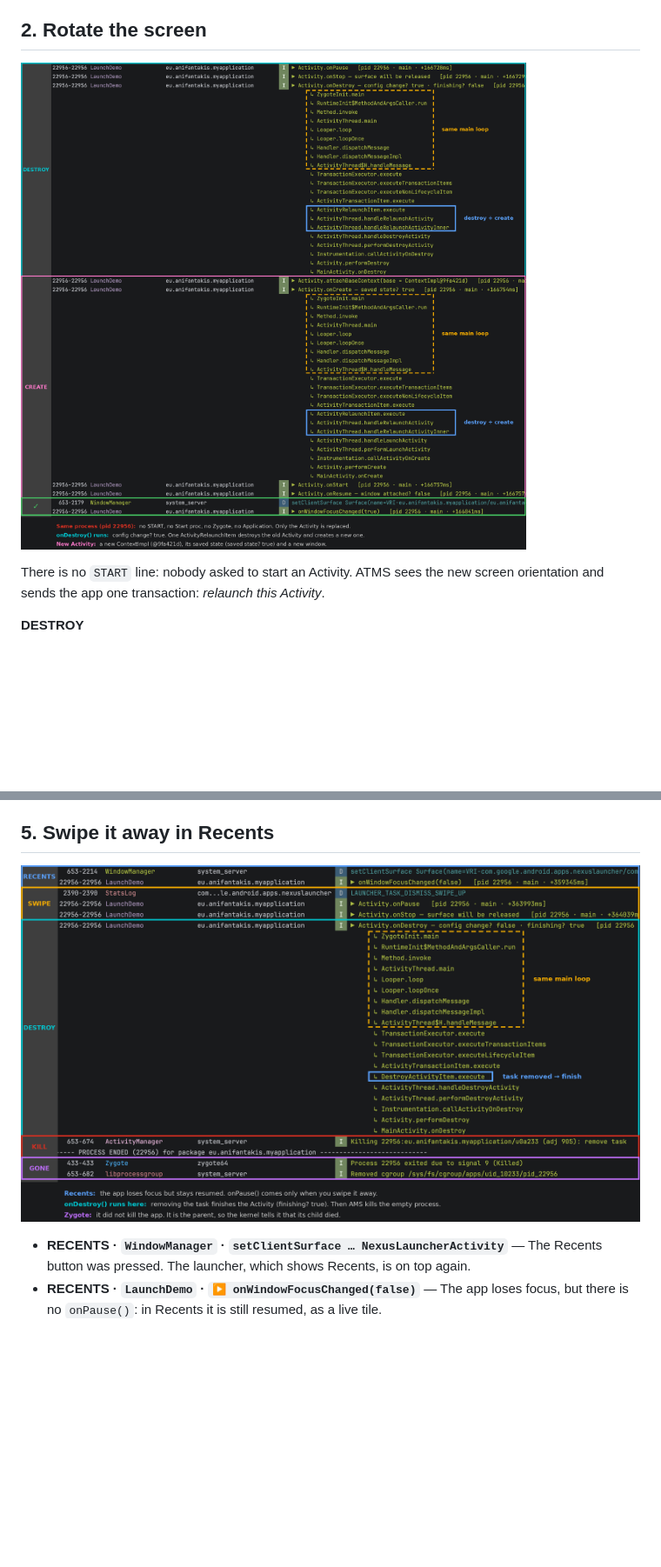
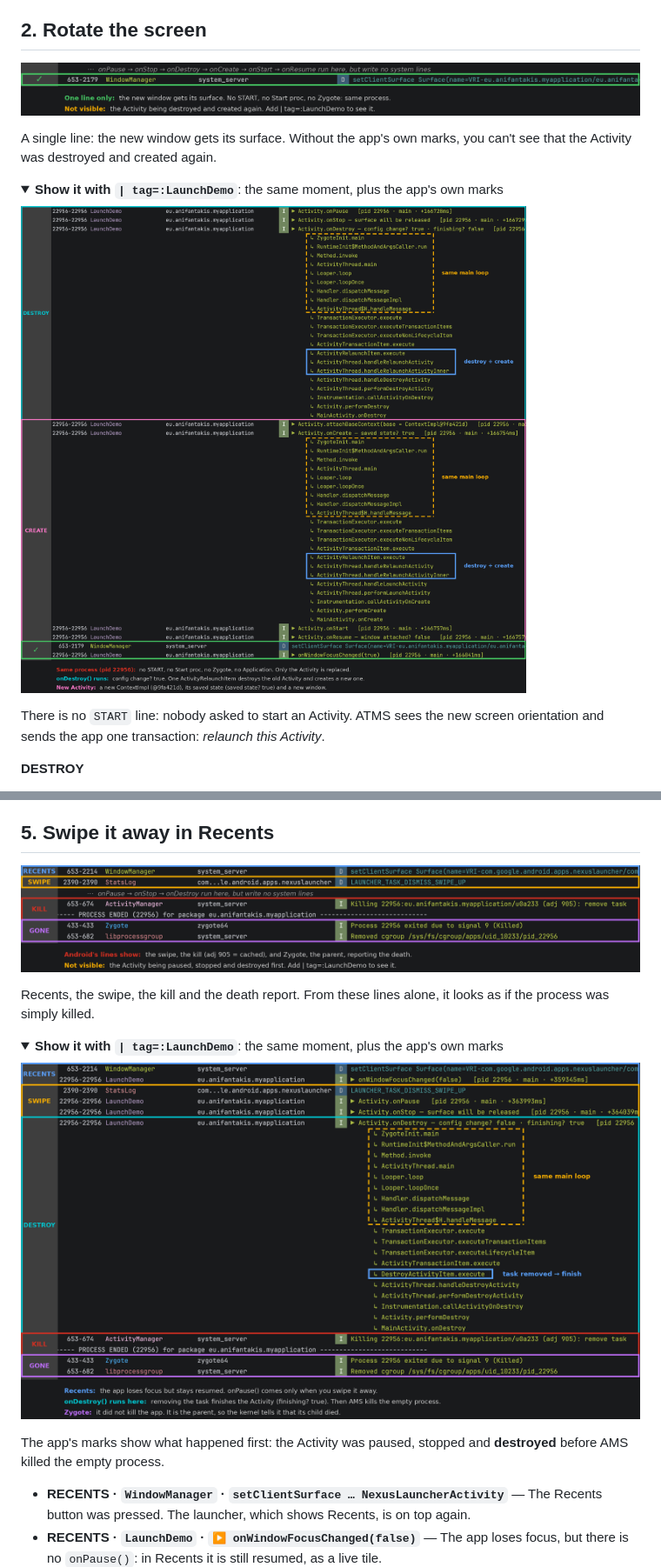
Before and after one commit to ioannisa/Android-Lifecycle-Demo, a Markdown page: README.md, 2 parts joined by grey strips. Shown at 87% size. GitHub-like rendering; pictures changed too: docs/kill-system.png (added), docs/rotation-system.png (added); folded sections open; blank space fills up the shorter version.

```diff
--- a/README.md
+++ b/README.md
@@ -217,7 +235,17 @@ separate Binder thread. That thread only puts a message in the main thread's que
 
 ## 2. Rotate the screen
 
-![Rotation: the Activity is destroyed and created again in the same process](docs/rotation-steps.png)
+![Rotation with Android's lines only: a single line, the new window's surface](docs/rotation-system.png)
+
+A single line: the new window gets its surface. Without the app's own marks, you can't see that the
+Activity was destroyed and created again.
+
+<details>
+<summary><b>Show it with <code>| tag=:LaunchDemo</code></b>: the same moment, plus the app's own marks</summary>
+
+![Rotation with LaunchDemo: the Activity is destroyed and created again in the same process](docs/rotation-steps.png)
+
+</details>
 
 There is no `START` line: nobody asked to start an Activity. ATMS sees the new screen orientation and sends
 the app one transaction: *relaunch this Activity*.
@@ -301,7 +348,20 @@ To see a warm start, turn on **Developer options › Don't keep activities**, pr
 
 ## 5. Swipe it away in Recents
 
-![The app is swiped away in Recents and its process is killed: RECENTS, SWIPE, DESTROY, KILL, GONE](docs/kill-steps.png)
+![Swipe with Android's lines only: Recents, the swipe, the kill, the death report](docs/kill-system.png)
+
+Recents, the swipe, the kill and the death report. From these lines alone, it looks as if the process was
+simply killed.
+
+<details>
+<summary><b>Show it with <code>| tag=:LaunchDemo</code></b>: the same moment, plus the app's own marks</summary>
+
+![Swipe with LaunchDemo: RECENTS, SWIPE, DESTROY, KILL, GONE](docs/kill-steps.png)
+
+The app's marks show what happened first: the Activity was paused, stopped and **destroyed** before AMS
+killed the empty process.
+
+</details>
 
 - **RECENTS · `WindowManager` · `setClientSurface … NexusLauncherActivity`** — The Recents button was pressed.
   The launcher, which shows Recents, is on top again.
```
Also changed, not shown: other parts of README.md (+46 -9 lines), docs/cold-start-system.png (added), docs/home-system.png (added), docs/hot-start-system.png (added).
